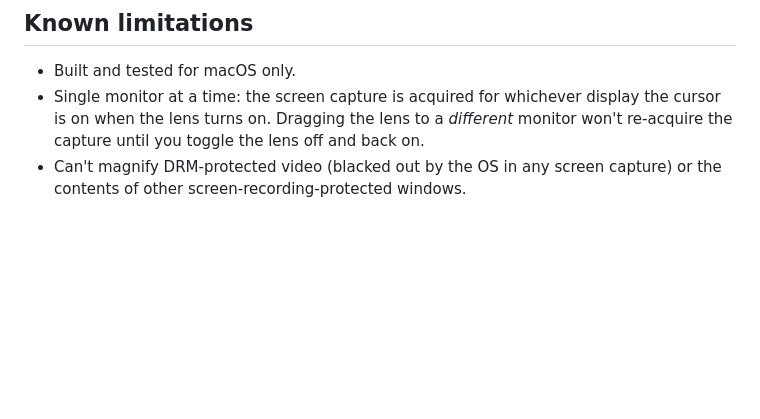
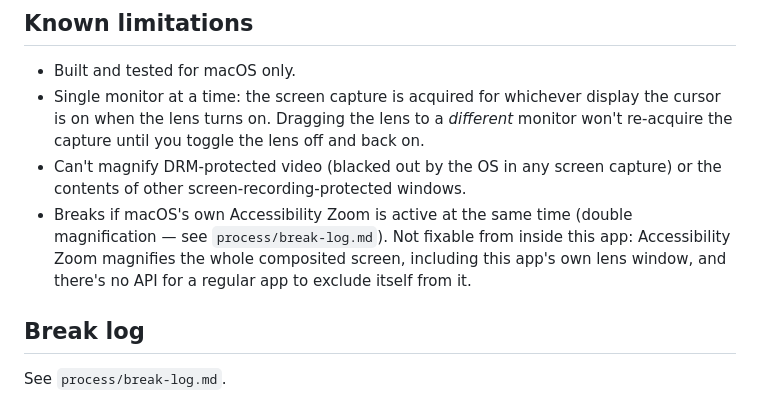
Before and after one commit to kliddle29/magnifying-glass-tool, a Markdown page: README.md, the part around the change. GitHub-like rendering; blank space fills up the shorter version.

```diff
--- a/README.md
+++ b/README.md
@@ -96,3 +96,12 @@ the lens window from any screen capture, including its own.
   lens off and back on.
 - Can't magnify DRM-protected video (blacked out by the OS in any screen
   capture) or the contents of other screen-recording-protected windows.
+- Breaks if macOS's own Accessibility Zoom is active at the same time
+  (double magnification — see `process/break-log.md`). Not fixable from
+  inside this app: Accessibility Zoom magnifies the whole composited
+  screen, including this app's own lens window, and there's no API for
+  a regular app to exclude itself from it.
+
+## Break log
+
+See `process/break-log.md`.
```
Also changed, not shown: process/break-log.md (added, +26 -0 lines).
